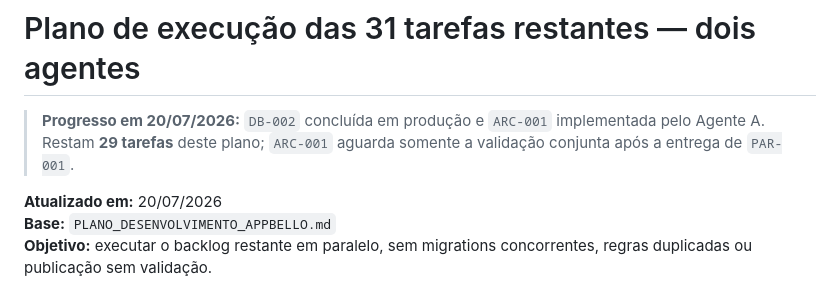
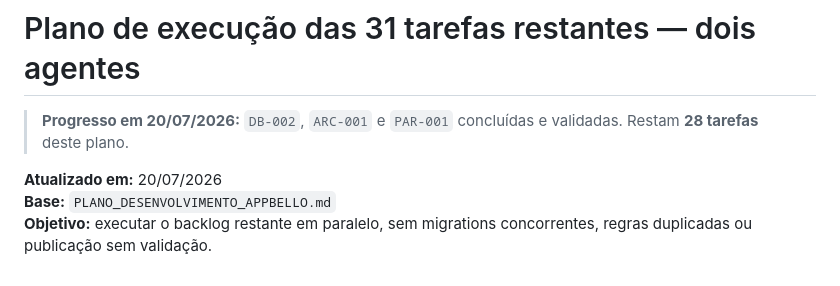
Before and after one commit to JeffersonMagnes/Appbelllo02, a Markdown page: PLANO_EXECUCAO_2_AGENTES.md, the part around the change. Drawn GitHub-style.

```diff
--- a/PLANO_EXECUCAO_2_AGENTES.md
+++ b/PLANO_EXECUCAO_2_AGENTES.md
@@ -1,6 +1,6 @@
 # Plano de execução das 31 tarefas restantes — dois agentes
 
-> **Progresso em 20/07/2026:** `DB-002` concluída em produção e `ARC-001` implementada pelo Agente A. Restam **29 tarefas** deste plano; `ARC-001` aguarda somente a validação conjunta após a entrega de `PAR-001`.
+> **Progresso em 20/07/2026:** `DB-002`, `ARC-001` e `PAR-001` concluídas e validadas. Restam **28 tarefas** deste plano.
 
 **Atualizado em:** 20/07/2026
 **Base:** `PLANO_DESENVOLVIMENTO_APPBELLO.md`
```
Also changed, not shown: MATRIZ_PARIDADE_MOBILE_WEB.md (+2 -2 lines).
